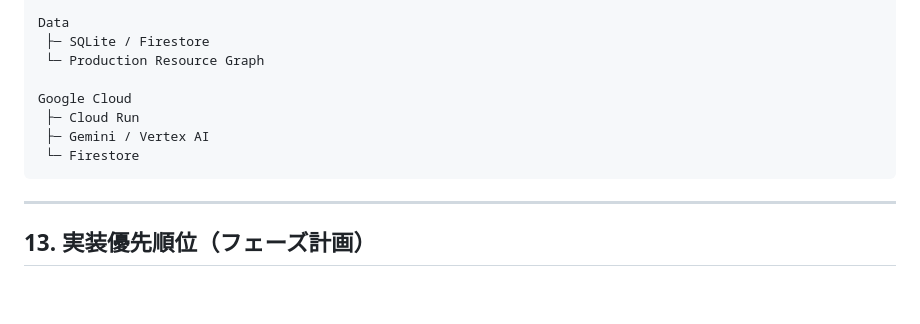
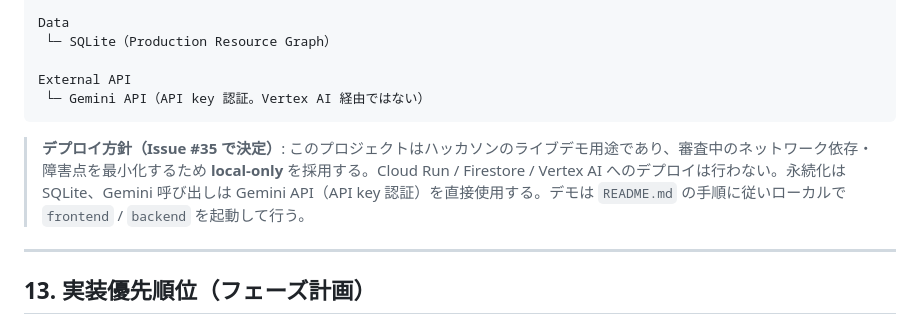
Before and after one commit to takurot/agentic-film-ops, a Markdown page: docs/SPEC.md, the part around the change. Drawn GitHub-style; blank space fills up the shorter version.

````diff
--- a/docs/SPEC.md
+++ b/docs/SPEC.md
@@ -974,14 +974,13 @@ MCP
  └─ Budget MCP
 
 Data
- ├─ SQLite / Firestore
- └─ Production Resource Graph
+ └─ SQLite（Production Resource Graph）
 
-Google Cloud
- ├─ Cloud Run
- ├─ Gemini / Vertex AI
- └─ Firestore
+External API
+ └─ Gemini API（API key 認証。Vertex AI 経由ではない）
 ```
+
+> **デプロイ方針（Issue #35 で決定）**: このプロジェクトはハッカソンのライブデモ用途であり、審査中のネットワーク依存・障害点を最小化するため **local-only** を採用する。Cloud Run / Firestore / Vertex AI へのデプロイは行わない。永続化は SQLite、Gemini 呼び出しは Gemini API（API key 認証）を直接使用する。デモは `README.md` の手順に従いローカルで `frontend` / `backend` を起動して行う。
 
 ---
 
````
Also changed, not shown: README.md (+5 -6 lines).
